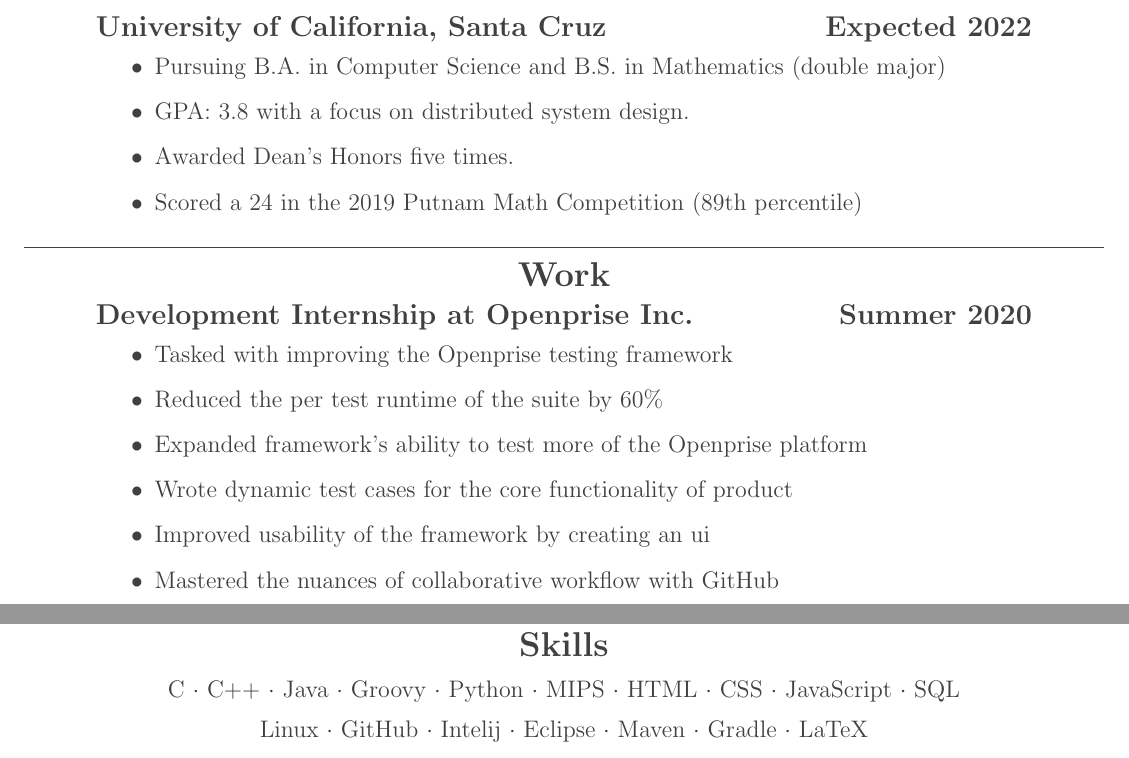
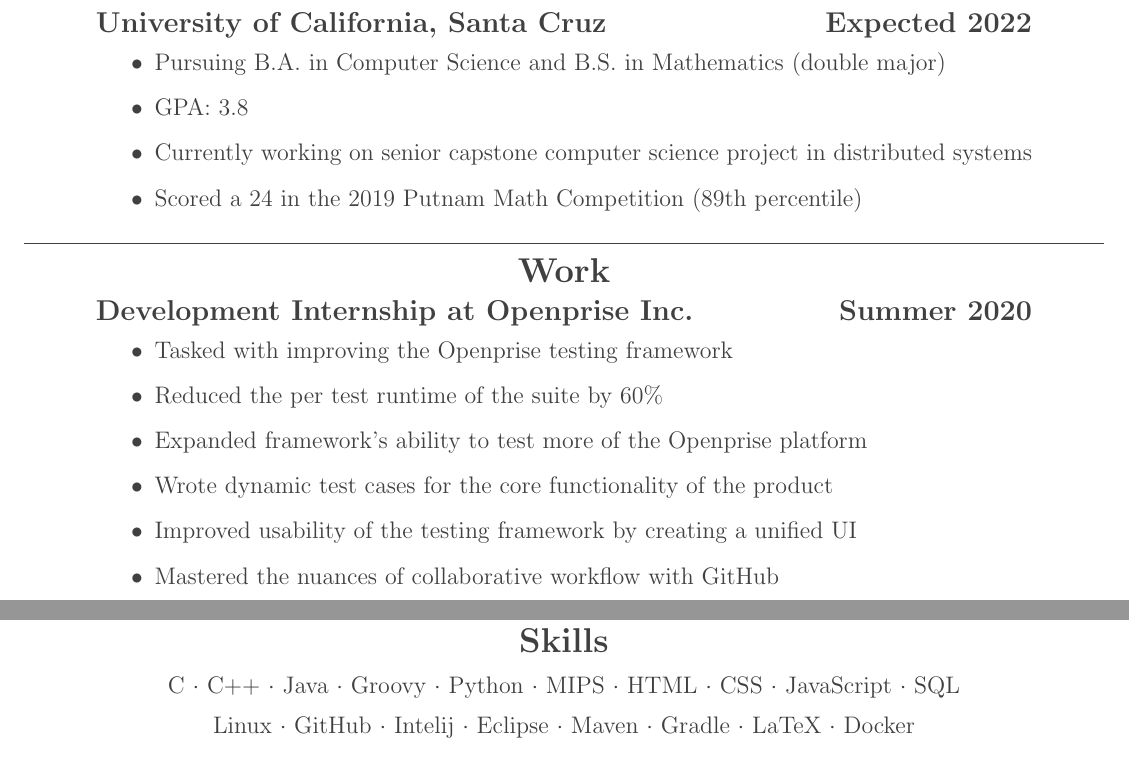
Before and after one commit to JasonVanceMiller/MyWork, a LaTeX CV (Resume/ResumeJasonMiller.tex): two parts of the page, joined at a grey line, cut so that both start at the same text. Compiled offline with pdfLaTeX.

Commit message:
Updated Resume2

```diff
--- a/Resume/ResumeJasonMiller.tex
+++ b/Resume/ResumeJasonMiller.tex
@@ -50,8 +50,8 @@
 \tbf{University of California, Santa Cruz} \hfill \tbf{Expected 2022}
 \begin{itemize}
 \item Pursuing B.A. in Computer Science and B.S. in Mathematics (double major)
-\item GPA: 3.8 with a focus on distributed system design.
-\item Awarded Dean's Honors five times.
+\item GPA: 3.8
+\item Currently working on senior capstone computer science project in distributed systems
 \item Scored a 24 in the 2019 Putnam Math Competition (89th percentile)
 \end{itemize}
 
@@ -62,8 +62,8 @@
 \item Tasked with improving the Openprise testing framework
 \item Reduced the per test runtime of the suite by 60\%
 \item Expanded framework's ability to test more of the Openprise platform
-\item Wrote dynamic test cases for the core functionality of product
-\item Improved usability of the framework by creating an ui
+\item Wrote dynamic test cases for the core functionality of the product
+\item Improved usability of the testing framework by creating a unified UI
 \item Mastered the nuances of collaborative workflow with GitHub
 \end{itemize}
 
@@ -96,7 +96,7 @@ C $\cdot$ C++ $\cdot$ Java $\cdot$ Groovy $\cdot$ Python $\cdot$  MIPS $\cdot$ H
 \end{center}
 %\tbf{Utilities}
 \begin{center}
- Linux $\cdot$ GitHub $\cdot$ Intelij $\cdot$ Eclipse $\cdot$ Maven $\cdot$ Gradle $\cdot$ LaTeX
+ Linux $\cdot$ GitHub $\cdot$ Intelij $\cdot$ Eclipse $\cdot$ Maven $\cdot$ Gradle $\cdot$ LaTeX $\cdot$ Docker
 \end{center}
 
 
```
Also changed, not shown: Resume/ResumeJasonMiller.pdf.
